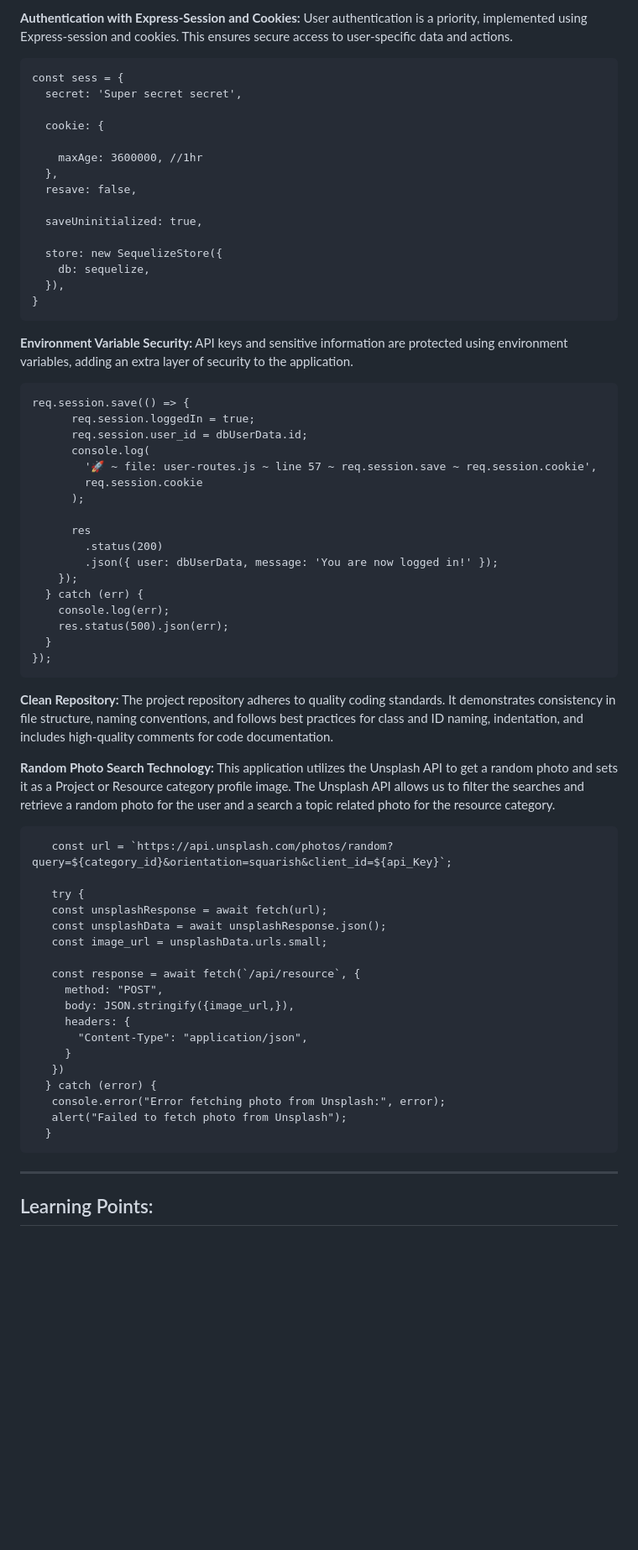
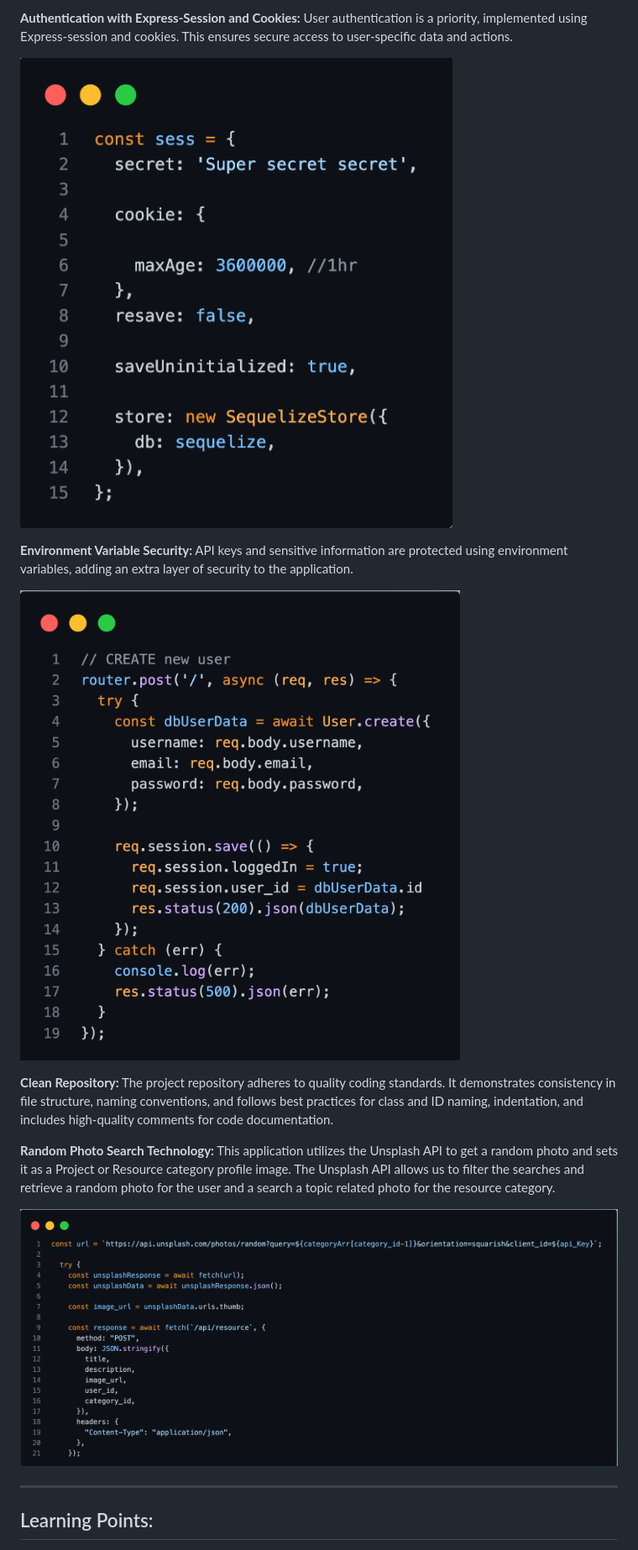
Before and after one commit to Truecoding4life/api-adventures, a Markdown page: README.md, the part around the change printed below. Shown: that part at 84% size. GitHub-like rendering; pictures changed too: public/image/sess.png (added), public/image/set sess.png (added), public/image/unsplash.png (added); blank space fills up the shorter version.

````diff
--- a/README.md
+++ b/README.md
@@ -196,68 +173,24 @@ router.get("/resource/:id", async (req, res) => {
 
 **Authentication with Express-Session and Cookies:** User authentication is a priority, implemented using Express-session and cookies. This ensures secure access to user-specific data and actions.
 
-```
-const sess = {
-  secret: 'Super secret secret',
-
-  cookie: {
-
-    maxAge: 3600000, //1hr
-  },
-  resave: false,
-
-  saveUninitialized: true,
-
-  store: new SequelizeStore({
-    db: sequelize,
-  }),
-}
-  ```
+![screenshot of sess](./public/image/sess.png)
 
 **Environment Variable Security:** API keys and sensitive information are protected using environment variables, adding an extra layer of security to the application.
-```
-req.session.save(() => {
-      req.session.loggedIn = true;
-      req.session.user_id = dbUserData.id;
-      console.log(
-        '🚀 ~ file: user-routes.js ~ line 57 ~ req.session.save ~ req.session.cookie',
-        req.session.cookie
-      );
 
-      res
-        .status(200)
-        .json({ user: dbUserData, message: 'You are now logged in!' });
-    });
-  } catch (err) {
-    console.log(err);
-    res.status(500).json(err);
-  }
-});
-```
+
+![screenshot of sess](./public/image/set%20sess.png)
+
 
 **Clean Repository:** The project repository adheres to quality coding standards. It demonstrates consistency in file structure, naming conventions, and follows best practices for class and ID naming, indentation, and includes high-quality comments for code documentation.
 
  **Random Photo Search Technology:** This application utilizes the Unsplash API to get a random photo and sets it as a Project or Resource category profile image.  The Unsplash API allows us to filter the searches and retrieve a random photo for the user and a search a topic related photo for the resource category.
- ```
-    const url = `https://api.unsplash.com/photos/random?query=${category_id}&orientation=squarish&client_id=${api_Key}`;
 
-    try {
-    const unsplashResponse = await fetch(url);
-    const unsplashData = await unsplashResponse.json();
-    const image_url = unsplashData.urls.small;
 
-    const response = await fetch(`/api/resource`, {
-      method: "POST",
-      body: JSON.stringify({image_url,}),
-      headers: {
-        "Content-Type": "application/json",
-      }
-    })
-   } catch (error) {
-    console.error("Error fetching photo from Unsplash:", error);
-    alert("Failed to fetch photo from Unsplash");
-   }
-```
+
+![gif of API unsplash](./public/image/unsplash.png)
+
+
+
 ---
 
 ## Learning Points:
````
Also changed, not shown: other parts of README.md (+45 -32 lines), public/image/resourcebycate.png (added), 2 other files.
